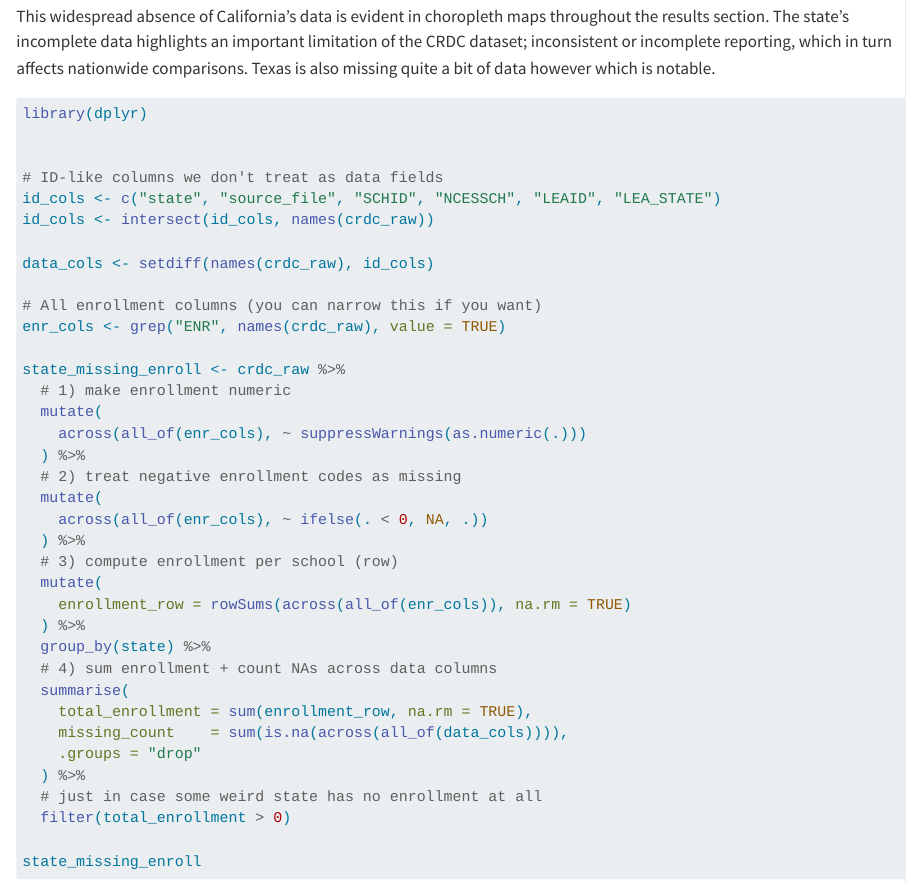
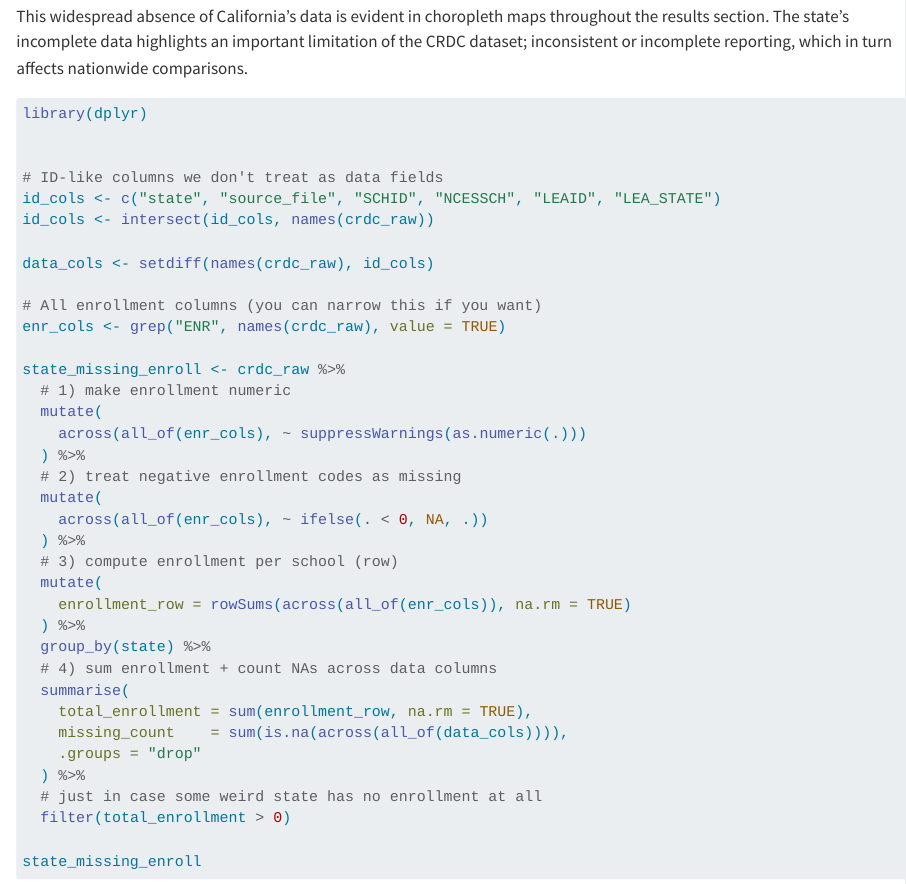
Before and after one commit to Deepthi-Rao/school-to-prison-pipeline, a Quarto document (data.qmd): the page in a window 1100 px wide, from 3750 px down. Rendered offline with R 4.5, knitr and Pandoc in place of Quarto, with nearby package versions; code that draws random numbers runs with fixed seeds of ours; some code elsewhere in the file could not run offline.

Commit message:
adding more

````diff
--- a/data.qmd
+++ b/data.qmd
@@ -125,7 +125,7 @@ ggplot(missing_by_state,
 
 ```
 
-This widespread absence of California's data is evident in choropleth maps throughout the results section. The state’s incomplete data highlights an important limitation of the CRDC dataset; inconsistent or incomplete reporting, which in turn affects nationwide comparisons. Texas is also missing quite a bit of data however which is notable.
+This widespread absence of California's data is evident in choropleth maps throughout the results section. The state’s incomplete data highlights an important limitation of the CRDC dataset; inconsistent or incomplete reporting, which in turn affects nationwide comparisons.
 
 ```{r}
 library(dplyr)
````
Also changed, not shown: docs/search.json, 1 other file.
